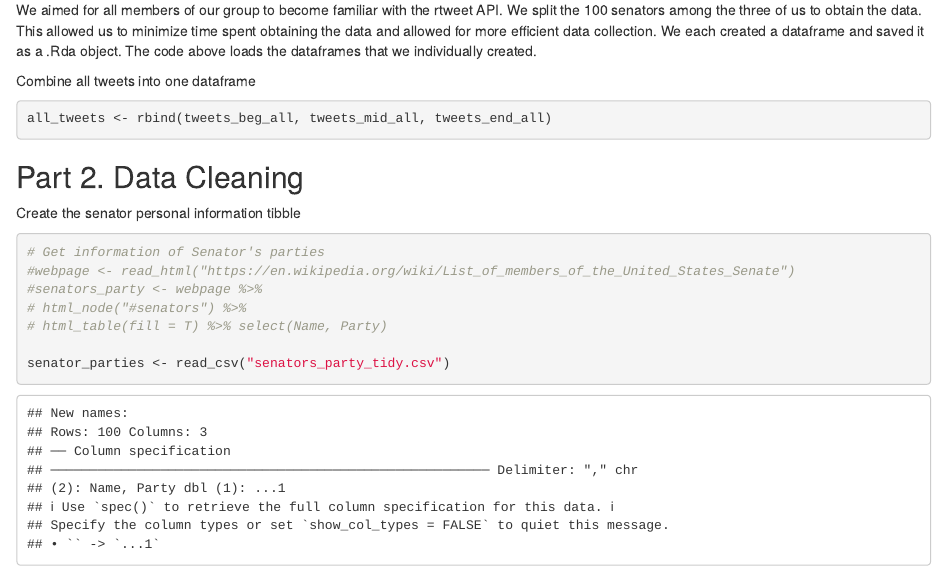
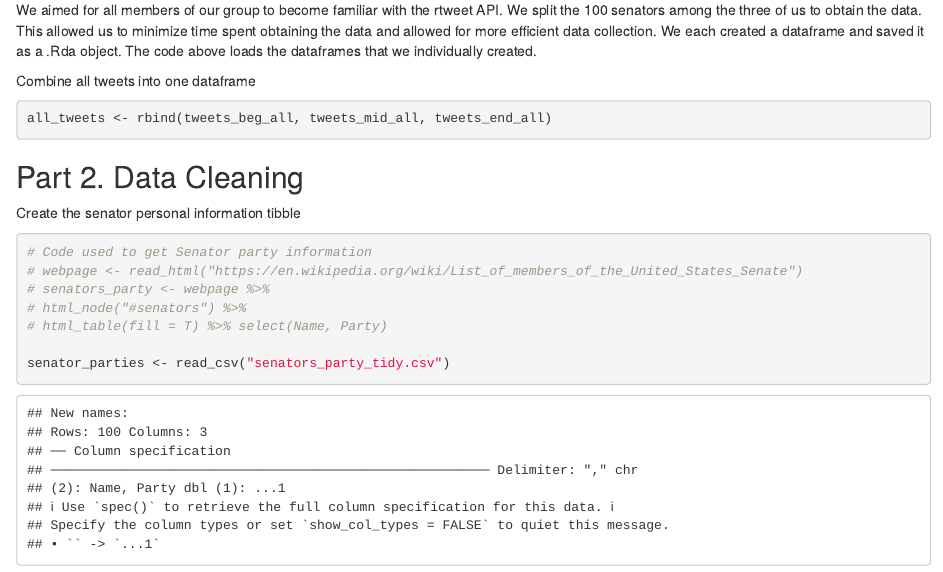
Before and after one commit to catuberretta/ds4100eaap, an R Markdown document (SenatorTwitterDB.Rmd): the page in a window 1100 px wide, from 370 px down. Rendered offline with R 4.5, knitr and Pandoc, with nearby package versions.

Commit message:
Updating comment

````diff
--- a/SenatorTwitterDB.Rmd
+++ b/SenatorTwitterDB.Rmd
@@ -36,9 +36,9 @@ all_tweets <- rbind(tweets_beg_all, tweets_mid_all, tweets_end_all)
 Create the senator personal information tibble
 ```{r personal information tibble}
 
-# Get information of Senator's parties
-#webpage <- read_html("https://en.wikipedia.org/wiki/List_of_members_of_the_United_States_Senate")
-#senators_party <- webpage %>%
+# Code used to get Senator party information
+# webpage <- read_html("https://en.wikipedia.org/wiki/List_of_members_of_the_United_States_Senate")
+# senators_party <- webpage %>%
 # html_node("#senators") %>%
 # html_table(fill = T) %>% select(Name, Party)
 
````
